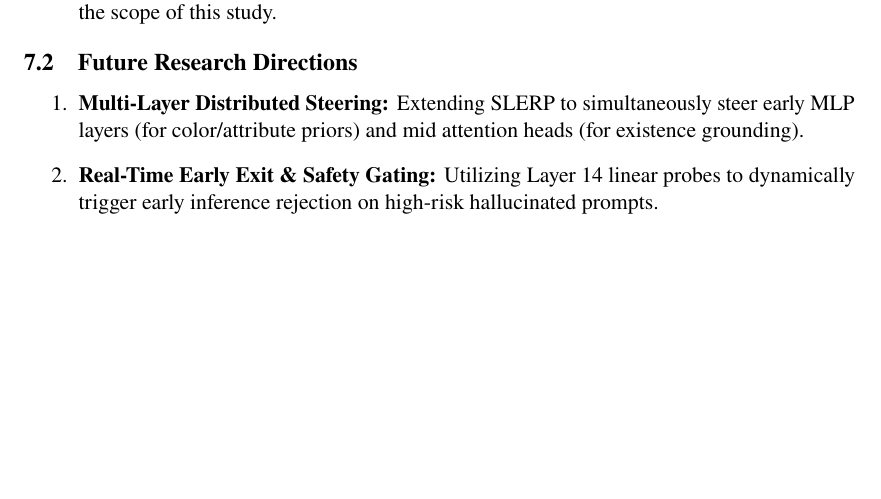
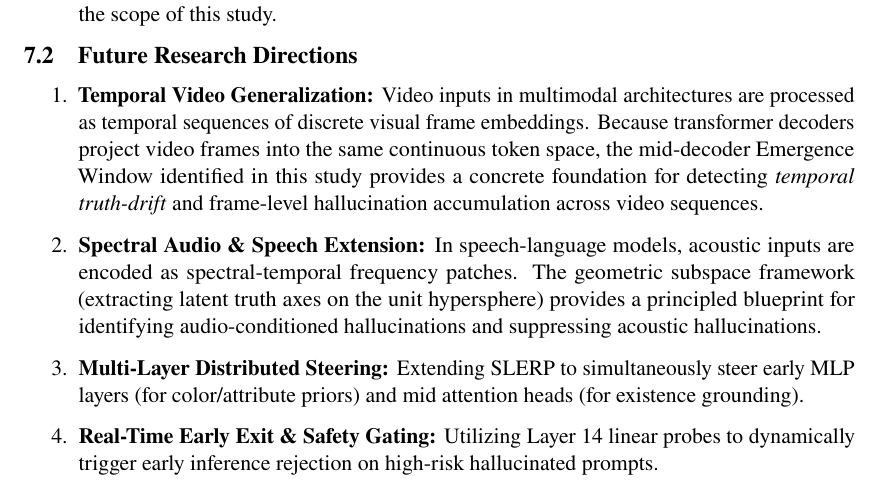
Before and after one commit to basavarajnaduvinamani/DA5410-Winter-Project, a LaTeX paper (docs/main.tex): part of page 14 of 15 before the commit and part of page 14 of 16 after it, cut so that both start at the same text, the shorter picture padded with empty space. Compiled offline with pdfLaTeX.

Commit message:
docs: add temporal video and spectral audio multimodal generalization roadmap to report and README

```diff
--- a/docs/main.tex
+++ b/docs/main.tex
@@ -338,6 +338,8 @@ Our benchmark reveals an important distinction: \textbf{spatial presence} (absen
 
 \subsection{Future Research Directions}
 \begin{enumerate}
+    \item \textbf{Temporal Video Generalization:} Video inputs in multimodal architectures are processed as temporal sequences of discrete visual frame embeddings. Because transformer decoders project video frames into the same continuous token space, the mid-decoder Emergence Window identified in this study provides a concrete foundation for detecting \textit{temporal truth-drift} and frame-level hallucination accumulation across video sequences.
+    \item \textbf{Spectral Audio \& Speech Extension:} In speech-language models, acoustic inputs are encoded as spectral-temporal frequency patches. The geometric subspace framework (extracting latent truth axes on the unit hypersphere) provides a principled blueprint for identifying audio-conditioned hallucinations and suppressing acoustic hallucinations.
     \item \textbf{Multi-Layer Distributed Steering:} Extending SLERP to simultaneously steer early MLP layers (for color/attribute priors) and mid attention heads (for existence grounding).
     \item \textbf{Real-Time Early Exit \& Safety Gating:} Utilizing Layer 14 linear probes to dynamically trigger early inference rejection on high-risk hallucinated prompts.
 \end{enumerate}
```
Also changed, not shown: README.md.
